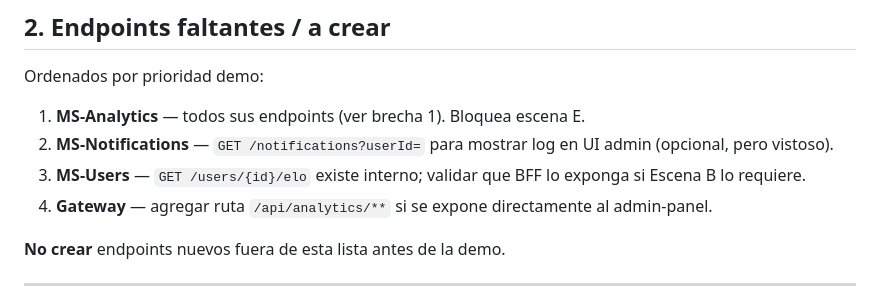
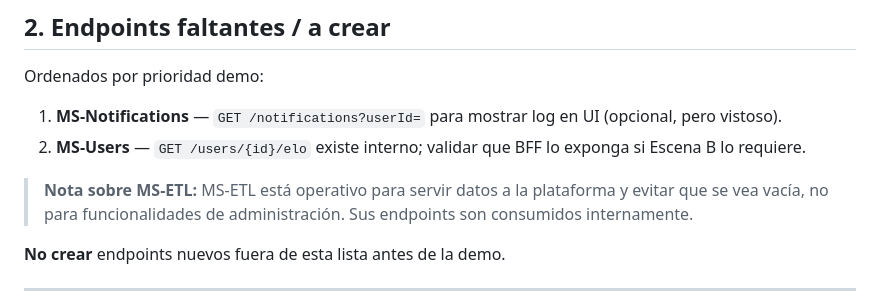
Before and after one commit to agusnoopy3000/ChessQuery_FS3, a Markdown page: PLAN_DEMO.md, the part around the change. Drawn GitHub-style.

Commit message:
fix: actualizar sección de endpoints para remover referencias a MS-Analytics

```diff
--- a/PLAN_DEMO.md
+++ b/PLAN_DEMO.md
@@ -71,10 +71,10 @@ Demostrable vía RabbitMQ Management UI + consulta a `notification_log`.
 
 Ordenados por prioridad demo:
 
-1. **MS-Analytics** — todos sus endpoints (ver brecha 1). Bloquea escena E.
-2. **MS-Notifications** — `GET /notifications?userId=` para mostrar log en UI admin (opcional, pero vistoso).
-3. **MS-Users** — `GET /users/{id}/elo` existe interno; validar que BFF lo exponga si Escena B lo requiere.
-4. **Gateway** — agregar ruta `/api/analytics/**` si se expone directamente al admin-panel.
+1. **MS-Notifications** — `GET /notifications?userId=` para mostrar log en UI (opcional, pero vistoso).
+2. **MS-Users** — `GET /users/{id}/elo` existe interno; validar que BFF lo exponga si Escena B lo requiere.
+
+> **Nota sobre MS-ETL:** MS-ETL está operativo para servir datos a la plataforma y evitar que se vea vacía, no para funcionalidades de administración. Sus endpoints son consumidos internamente.
 
 **No crear** endpoints nuevos fuera de esta lista antes de la demo.
 
```
